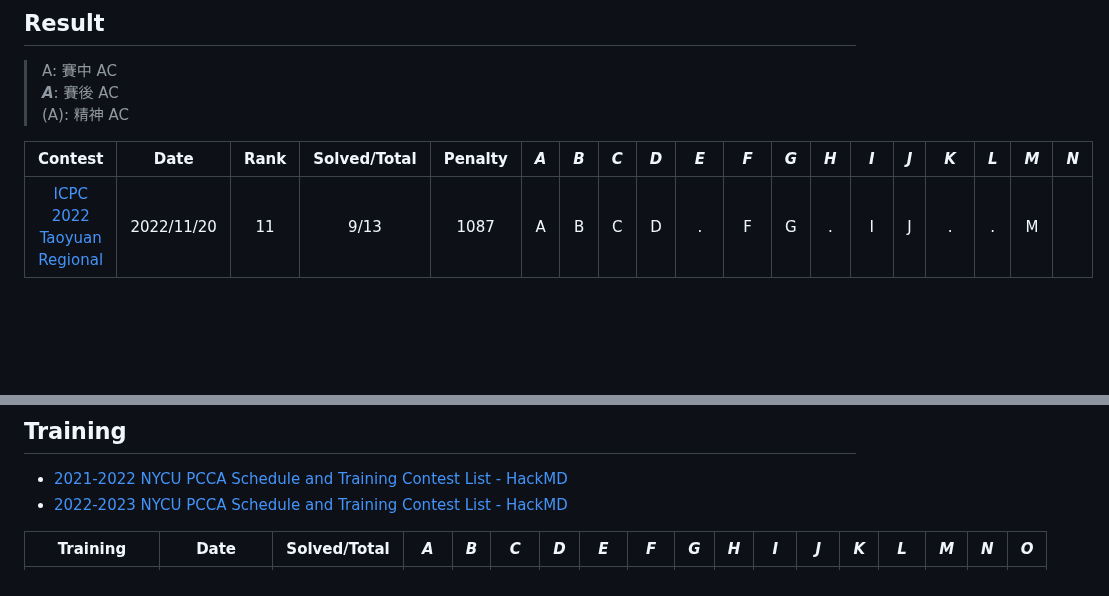
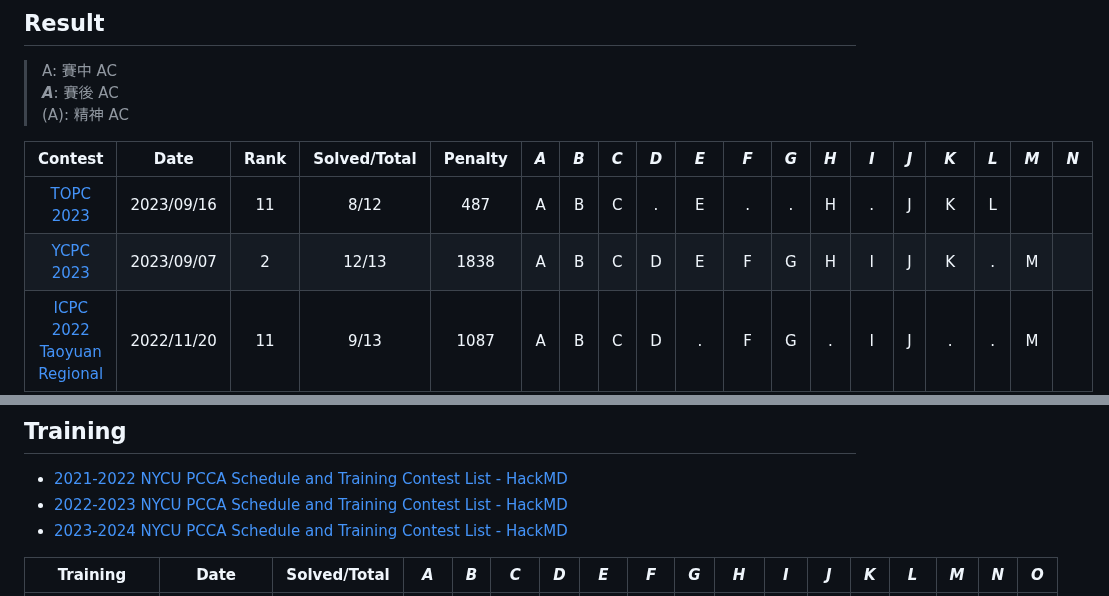
Before and after one commit to nella17/NYCU_gAwr_gurA, a Markdown page: README.md, 2 parts joined by grey strips. Drawn GitHub-style; blank space fills up the shorter version.

Commit message:
add training & contest

```diff
--- a/README.md
+++ b/README.md
@@ -19,6 +19,8 @@ by nella17, hakkaz, iris2617
 
 |                           Contest                            |    Date    | Rank | Solved/Total | Penalty | ***A*** | ***B*** | ***C*** | ***D*** | ***E*** | ***F*** | ***G*** | ***H*** | ***I*** | ***J*** | ***K*** | ***L*** | ***M*** | ***N*** |
 | :----------------------------------------------------------: | :--------: | :--: | :----------: | :-----: | :-----: | :-----: | :-----: | :-----: | :-----: | :-----: | :-----: | :-----: | :-----: | :-----: | :-----: | :-----: | :-----: | ------- |
+|   [TOPC 2023](https://codeforces.com/gym/104619/standings)   | 2023/09/16 |  11  |     8/12     |   487   |    A    |    B    |    C    |    .    |    E    |    .    |    .    |    H    |    .    |    J    |    K    |    L    |         |         |
+|        [YCPC 2023](https://i.imgur.com/ZyC7rtS.jpeg)         | 2023/09/07 |  2   |    12/13     |  1838   |    A    |    B    |    C    |    D    |    E    |    F    |    G    |    H    |    I    |    J    |    K    |    .    |    M    |         |
 | [ICPC 2022  Taoyuan Regional](https://icpc2022.ntub.edu.tw/final-scoreboard/) | 2022/11/20 |  11  |     9/13     |  1087   |    A    |    B    |    C    |    D    |    .    |    F    |    G    |    .    |    I    |    J    |    .    |    .    |    M    |         |
 | [NCPC 2022](https://web.archive.org/web/20221017103207/https://reg.ncpc.ntnu.edu.tw/ncpc2022/NCPC_final/) | 2022/10/15 |  13  |     7/14     |   390   |    A    |    B    |    C    |    D    |    .    |    .    |    .    |    H    |    .    |    .    |    .    |    L    |    .    | N       |
 | [YCPC 2022](https://web.archive.org/web/20220909152804/https://judge.ycpc.act.nycu.edu.tw/public) | 2022/09/06 |  4   |    12/13     |  1236   |    A    |    B    |    C    |    D    |    E    |    F    |    G    |    H    |   (I)   |    J    |    K    |    L    |    M    |         |
@@ -32,6 +34,7 @@ by nella17, hakkaz, iris2617
 
 - [2021-2022 NYCU PCCA Schedule and Training Contest List - HackMD](https://hackmd.io/@truckski/S1ha2nMWj)
 - [2022-2023 NYCU PCCA Schedule and Training Contest List - HackMD](https://hackmd.io/@truckski/BJQN-3HGY)
+- [2023-2024 NYCU PCCA Schedule and Training Contest List - HackMD](https://hackmd.io/@truckski/B1S5hQs_h)
 
 |                           Training                           |    Date    | Solved/Total | ***A*** | ***B*** | ***C*** | ***D*** | ***E*** | ***F*** | ***G*** | ***H*** | ***I*** | ***J*** | ***K*** | ***L*** | ***M*** | ***N*** | ***O*** |
 | :----------------------------------------------------------: | :--------: | :----------: | :-----: | :-----: | :-----: | :-----: | :-----: | :-----: | :-----: | :-----: | :-----: | :-----: | :-----: | :-----: | :-----: | :-----: | ------- |
```
Also changed, not shown: other parts of README.md (+14 -0 lines).
